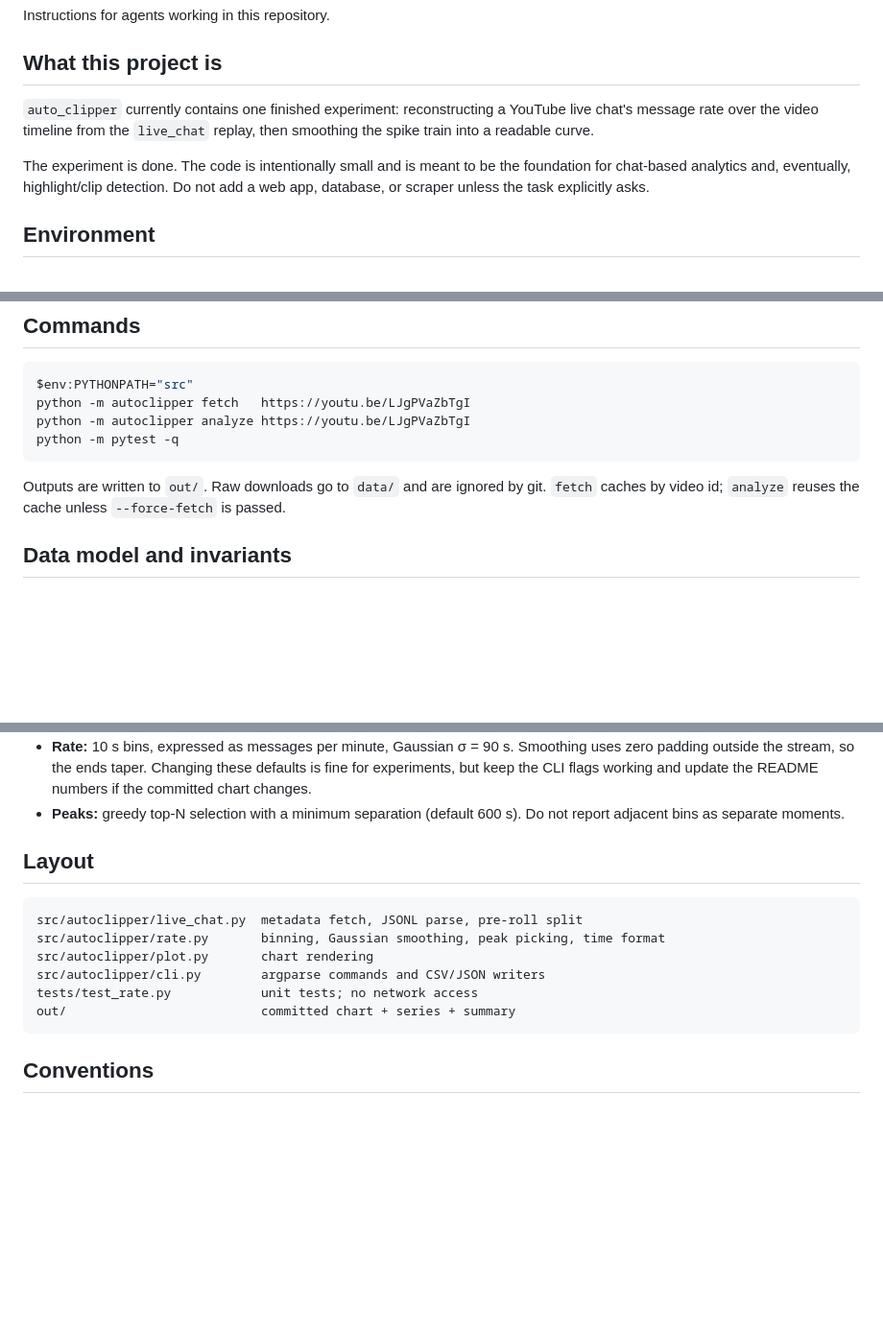
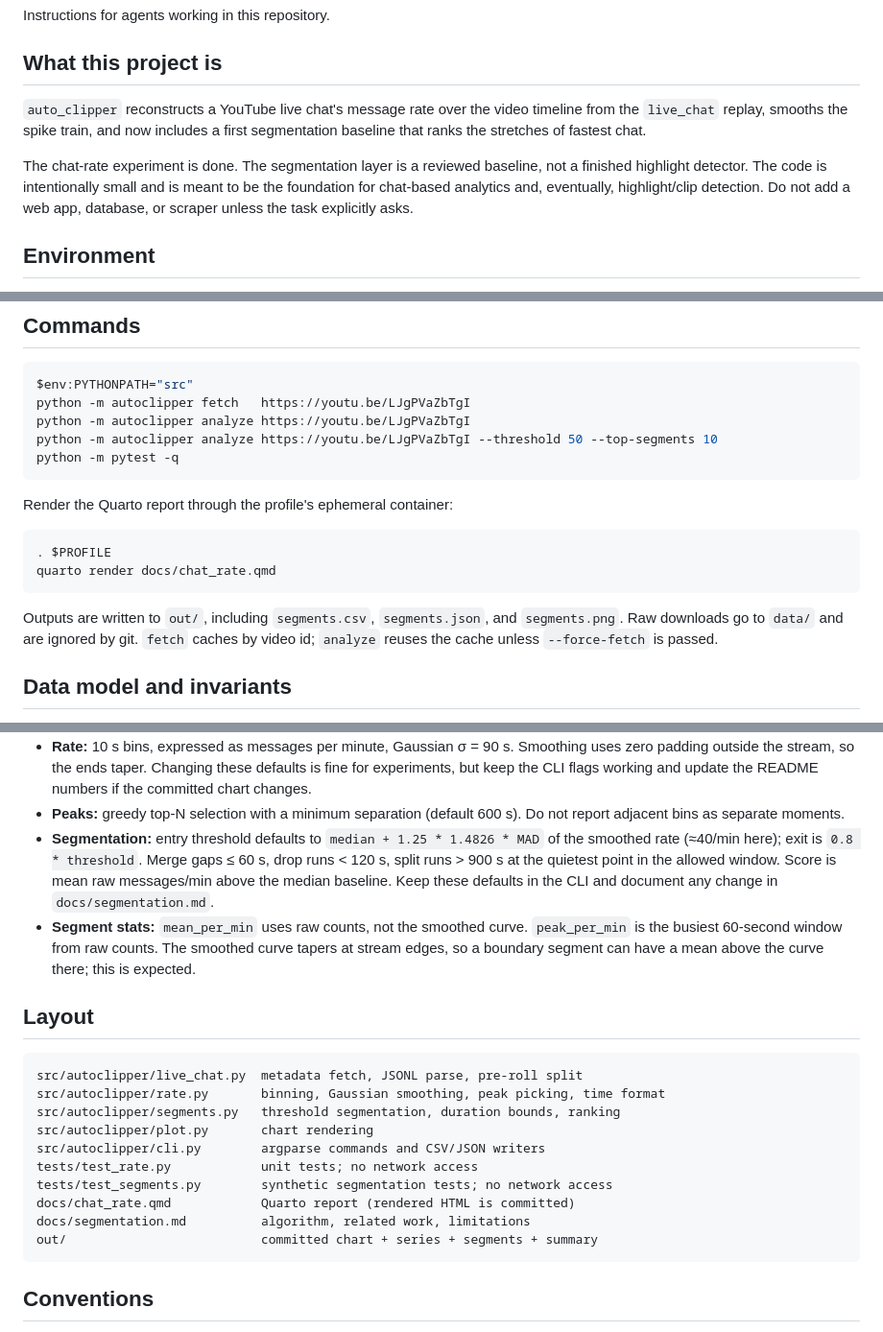
Before and after one commit to Lawrence-lugs/auto_clipper, a Markdown page: AGENTS.md, 3 parts joined by grey strips. Shown at 96% size. GitHub-like rendering; blank space fills up the shorter version.

````diff
--- a/AGENTS.md
+++ b/AGENTS.md
@@ -4,13 +4,15 @@ Instructions for agents working in this repository.
 
 ## What this project is
 
-`auto_clipper` currently contains one finished experiment: reconstructing a
-YouTube live chat's message rate over the video timeline from the `live_chat`
-replay, then smoothing the spike train into a readable curve.
+`auto_clipper` reconstructs a YouTube live chat's message rate over the video
+timeline from the `live_chat` replay, smooths the spike train, and now includes
+a first segmentation baseline that ranks the stretches of fastest chat.
 
-The experiment is done. The code is intentionally small and is meant to be the
-foundation for chat-based analytics and, eventually, highlight/clip detection.
-Do not add a web app, database, or scraper unless the task explicitly asks.
+The chat-rate experiment is done. The segmentation layer is a reviewed
+baseline, not a finished highlight detector. The code is intentionally small
+and is meant to be the foundation for chat-based analytics and, eventually,
+highlight/clip detection. Do not add a web app, database, or scraper unless the
+task explicitly asks.
 
 ## Environment
 
@@ -31,12 +33,20 @@ Do not add a web app, database, or scraper unless the task explicitly asks.
 $env:PYTHONPATH="src"
 python -m autoclipper fetch   https://youtu.be/LJgPVaZbTgI
 python -m autoclipper analyze https://youtu.be/LJgPVaZbTgI
+python -m autoclipper analyze https://youtu.be/LJgPVaZbTgI --threshold 50 --top-segments 10
 python -m pytest -q
 ```
 
-Outputs are written to `out/`. Raw downloads go to `data/` and are ignored by
-git. `fetch` caches by video id; `analyze` reuses the cache unless
-`--force-fetch` is passed.
+Render the Quarto report through the profile's ephemeral container:
+
+```powershell
+. $PROFILE
+quarto render docs/chat_rate.qmd
+```
+
+Outputs are written to `out/`, including `segments.csv`, `segments.json`, and
+`segments.png`. Raw downloads go to `data/` and are ignored by git. `fetch`
+caches by video id; `analyze` reuses the cache unless `--force-fetch` is passed.
 
 ## Data model and invariants
 
@@ -59,16 +69,30 @@ git. `fetch` caches by video id; `analyze` reuses the cache unless
   update the README numbers if the committed chart changes.
 - **Peaks:** greedy top-N selection with a minimum separation (default 600 s).
   Do not report adjacent bins as separate moments.
+- **Segmentation:** entry threshold defaults to
+  `median + 1.25 * 1.4826 * MAD` of the smoothed rate (≈40/min here); exit is
+  `0.8 * threshold`. Merge gaps ≤ 60 s, drop runs < 120 s, split runs > 900 s
+  at the quietest point in the allowed window. Score is mean raw
+  messages/min above the median baseline. Keep these defaults in the CLI and
+  document any change in `docs/segmentation.md`.
+- **Segment stats:** `mean_per_min` uses raw counts, not the smoothed curve.
+  `peak_per_min` is the busiest 60-second window from raw counts. The smoothed
+  curve tapers at stream edges, so a boundary segment can have a mean above the
+  curve there; this is expected.
 
 ## Layout
 
 ```text
 src/autoclipper/live_chat.py  metadata fetch, JSONL parse, pre-roll split
 src/autoclipper/rate.py       binning, Gaussian smoothing, peak picking, time format
+src/autoclipper/segments.py   threshold segmentation, duration bounds, ranking
 src/autoclipper/plot.py       chart rendering
 src/autoclipper/cli.py        argparse commands and CSV/JSON writers
 tests/test_rate.py            unit tests; no network access
-out/                          committed chart + series + summary
+tests/test_segments.py        synthetic segmentation tests; no network access
+docs/chat_rate.qmd            Quarto report (rendered HTML is committed)
+docs/segmentation.md          algorithm, related work, limitations
+out/                          committed chart + series + segments + summary
 ```
 
 ## Conventions
````
Also changed, not shown: other parts of AGENTS.md (+4 -3 lines), README.md (+55 -5 lines), docs/segmentation.md (added, +178 -0 lines), out/segments.png (added), 10 other files.
